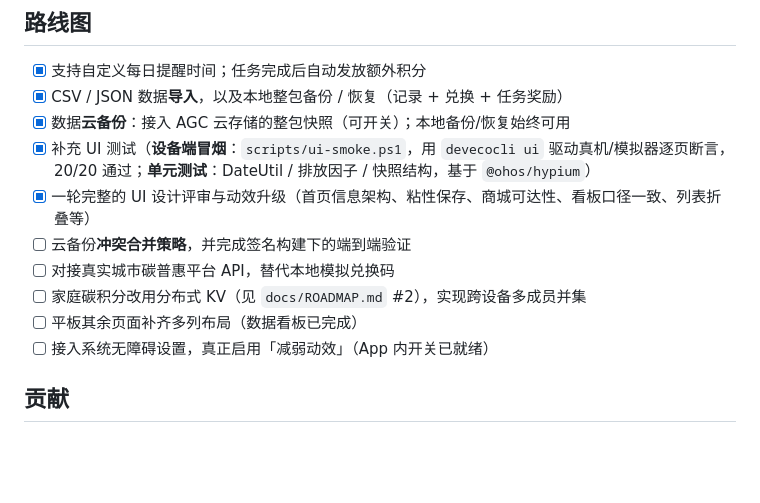
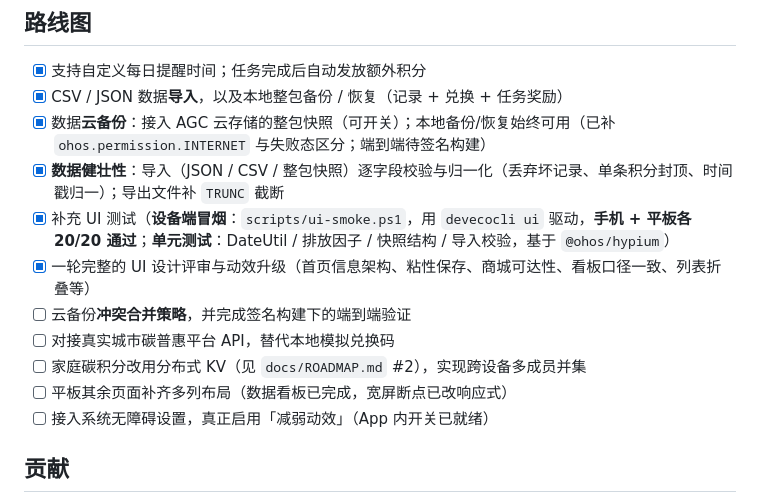
Before and after one commit to zyx-dc/CarbonLife, a Markdown page: README.md, the part around the change. GitHub-like rendering; blank space fills up the shorter version.

```diff
--- a/README.md
+++ b/README.md
@@ -157,13 +157,14 @@ powershell -ExecutionPolicy Bypass -File scripts\run.ps1 -BuildOnly
 
 - [x] 支持自定义每日提醒时间；任务完成后自动发放额外积分
 - [x] CSV / JSON 数据**导入**，以及本地整包备份 / 恢复（记录 + 兑换 + 任务奖励）
-- [x] 数据**云备份**：接入 AGC 云存储的整包快照（可开关）；本地备份/恢复始终可用
-- [x] 补充 UI 测试（**设备端冒烟**：`scripts/ui-smoke.ps1`，用 `devecocli ui` 驱动真机/模拟器逐页断言，20/20 通过；**单元测试**：DateUtil / 排放因子 / 快照结构，基于 `@ohos/hypium`）
+- [x] 数据**云备份**：接入 AGC 云存储的整包快照（可开关）；本地备份/恢复始终可用（已补 `ohos.permission.INTERNET` 与失败态区分；端到端待签名构建）
+- [x] **数据健壮性**：导入（JSON / CSV / 整包快照）逐字段校验与归一化（丢弃坏记录、单条积分封顶、时间戳归一）；导出文件补 `TRUNC` 截断
+- [x] 补充 UI 测试（**设备端冒烟**：`scripts/ui-smoke.ps1`，用 `devecocli ui` 驱动，**手机 + 平板各 20/20 通过**；**单元测试**：DateUtil / 排放因子 / 快照结构 / 导入校验，基于 `@ohos/hypium`）
 - [x] 一轮完整的 UI 设计评审与动效升级（首页信息架构、粘性保存、商城可达性、看板口径一致、列表折叠等）
 - [ ] 云备份**冲突合并策略**，并完成签名构建下的端到端验证
 - [ ] 对接真实城市碳普惠平台 API，替代本地模拟兑换码
 - [ ] 家庭碳积分改用分布式 KV（见 `docs/ROADMAP.md` #2），实现跨设备多成员并集
-- [ ] 平板其余页面补齐多列布局（数据看板已完成）
+- [ ] 平板其余页面补齐多列布局（数据看板已完成，宽屏断点已改响应式）
 - [ ] 接入系统无障碍设置，真正启用「减弱动效」（App 内开关已就绪）
 
 ## 贡献
```
Also changed, not shown: QA_REPORT.md (+48 -0 lines).
